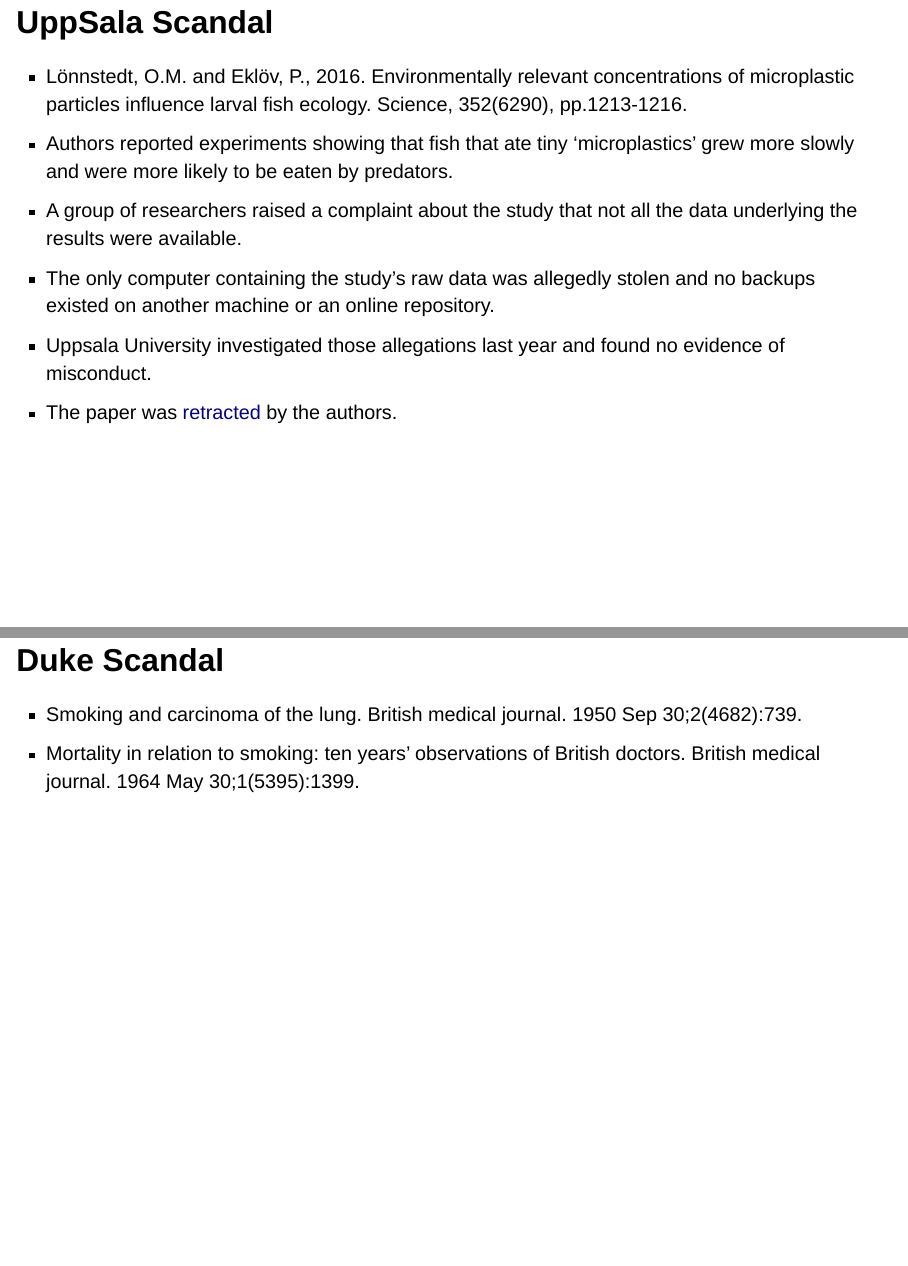
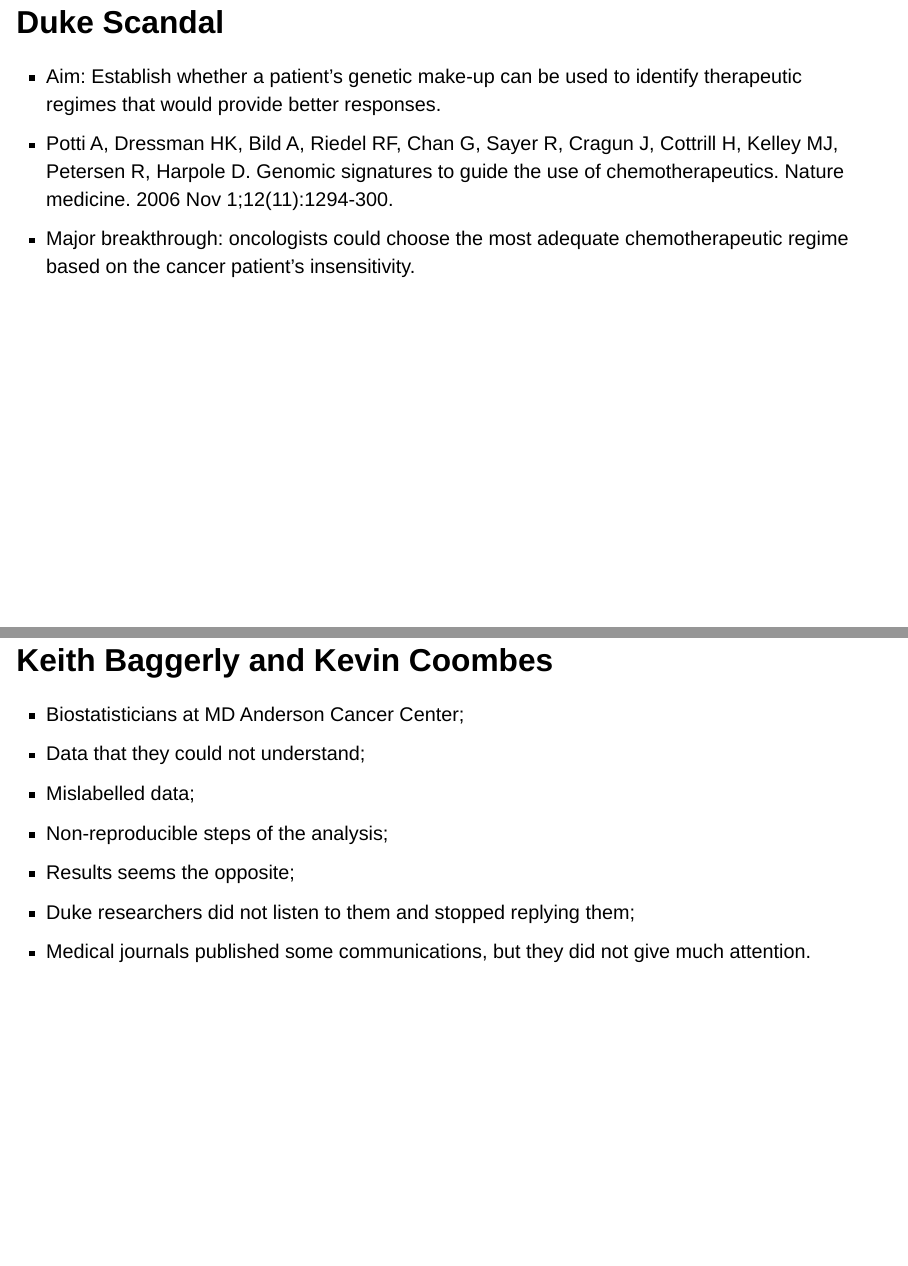
Before and after one commit to dnzmarcio/bms510_fall2022, a Quarto document (2. Datasets/datasets_slides.qmd): pages 19 and 20 of 69 before the commit and pages 19 and 20 of 64 after it, joined at a grey line. Rendered offline with R 4.5, knitr and Pandoc in place of Quarto, with nearby package versions; drawn as Slidy slides in place of the format the file asks for.

Commit message:
Remove slides to shorten class.

```diff
--- a/2. Datasets/datasets_slides.qmd
+++ b/2. Datasets/datasets_slides.qmd
@@ -123,17 +123,17 @@
 -   To make the interaction with other researchers more efficient;
 -   To make your statistical analysis to be reproducible.
 
-## UppSala Scandal
+<!-- ## UppSala Scandal -->
 
--   Lönnstedt, O.M. and Eklöv, P., 2016. Environmentally relevant concentrations of microplastic particles influence larval fish ecology. Science, 352(6290), pp.1213-1216.
--   Authors reported experiments showing that fish that ate tiny 'microplastics' grew more slowly and were more likely to be eaten by predators.
--   A group of researchers raised a complaint about the study that not all the data underlying the results were available.
--   The only computer containing the study's raw data was allegedly stolen and no backups existed on another machine or an online repository.
--   Uppsala University investigated those allegations last year and found no evidence of misconduct.
--   The paper was [retracted](http://science.sciencemag.org/content/356/6340/812.1) by the authors.
+<!-- -   Lönnstedt, O.M. and Eklöv, P., 2016. Environmentally relevant concentrations of microplastic particles influence larval fish ecology. Science, 352(6290), pp.1213-1216. -->
+<!-- -   Authors reported experiments showing that fish that ate tiny 'microplastics' grew more slowly and were more likely to be eaten by predators. -->
+<!-- -   A group of researchers raised a complaint about the study that not all the data underlying the results were available. -->
+<!-- -   The only computer containing the study's raw data was allegedly stolen and no backups existed on another machine or an online repository. -->
+<!-- -   Uppsala University investigated those allegations last year and found no evidence of misconduct. -->
+<!-- -   The paper was [retracted](http://science.sciencemag.org/content/356/6340/812.1) by the authors. -->
 
 ## Duke Scandal
 
--   Smoking and carcinoma of the lung. British medical journal. 1950 Sep 30;2(4682):739.
--   Mortality in relation to smoking: ten years' observations of British doctors. British medical journal. 1964 May 30;1(5395):1399.
+<!-- -   Smoking and carcinoma of the lung. British medical journal. 1950 Sep 30;2(4682):739. -->
+<!-- -   Mortality in relation to smoking: ten years' observations of British doctors. British medical journal. 1964 May 30;1(5395):1399. -->
 
```
Also changed, not shown: 2. Datasets/datasets_slides.qmd (6 more changed lines).
